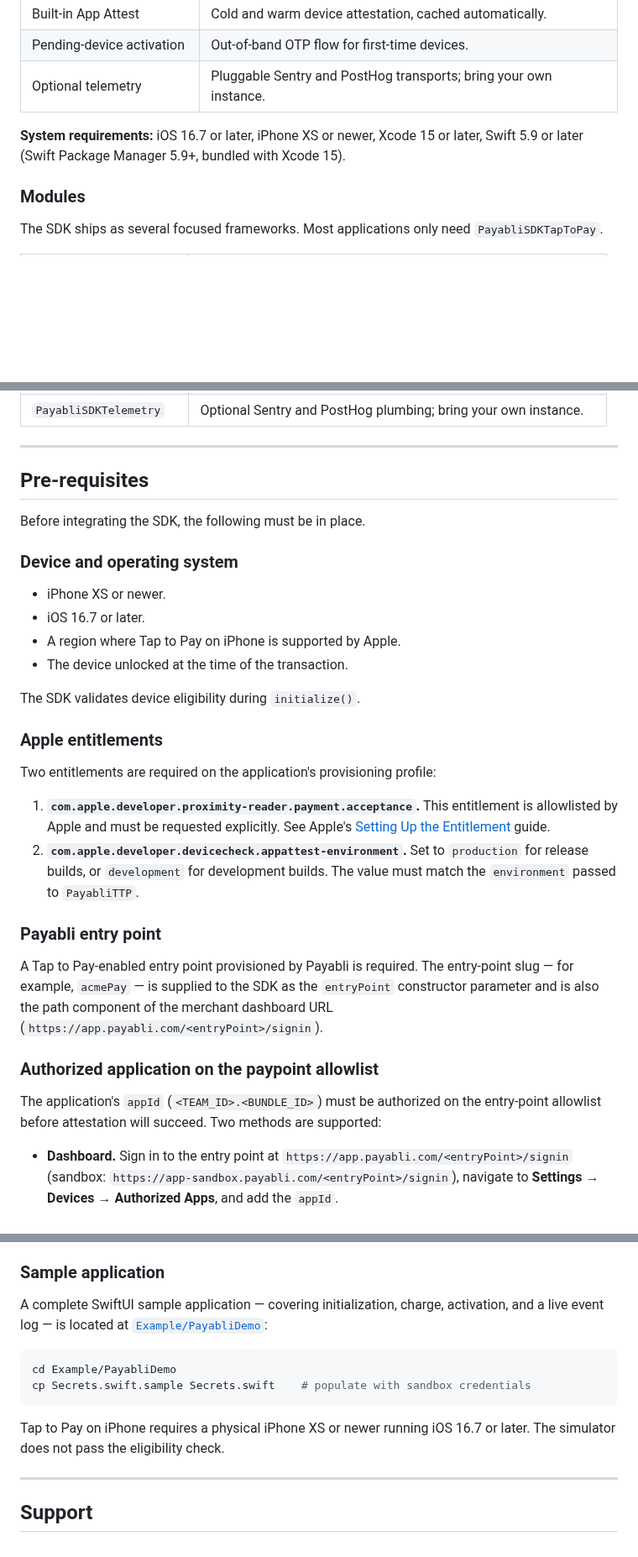
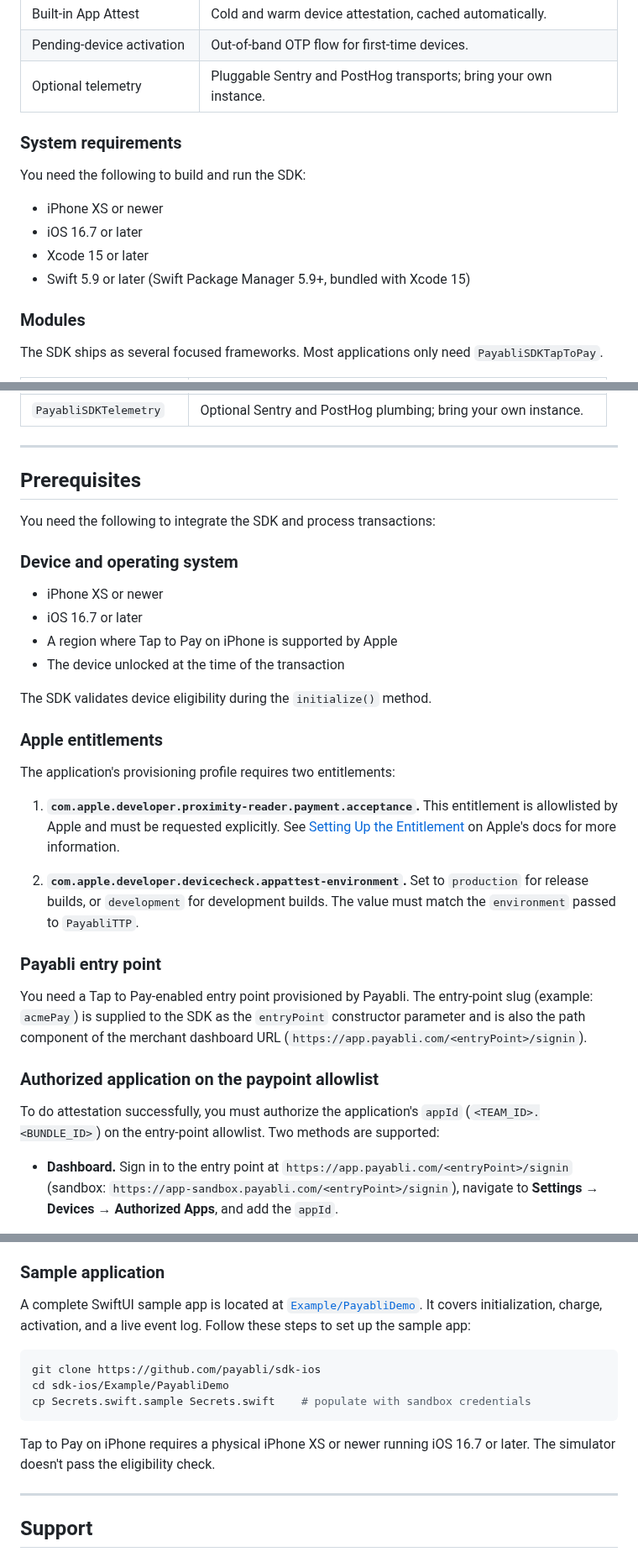
Before and after one commit to payabli/sdk-ios, a Markdown page: README.md, 3 parts joined by grey strips. Shown at 84% size. Rendered like a GitHub page; blank space fills up the shorter version.

Commit message:
readme adjustments

````diff
--- a/README.md
+++ b/README.md
@@ -42,9 +42,13 @@ print("Transaction captured. ID:", result.paymentTransId)
 | Pending-device activation     | Out-of-band OTP flow for first-time devices.                             |
 | Optional telemetry            | Pluggable Sentry and PostHog transports; bring your own instance.        |
 
-**System requirements:** iOS 16.7 or later, iPhone XS or newer,
-Xcode 15 or later, Swift 5.9 or later (Swift Package Manager 5.9+,
-bundled with Xcode 15).
+### System requirements
+
+You need the following to build and run the SDK:
+- iPhone XS or newer
+- iOS 16.7 or later
+- Xcode 15 or later
+- Swift 5.9 or later (Swift Package Manager 5.9+, bundled with Xcode 15)
 
 ### Modules
 
@@ -61,47 +65,44 @@ need `PayabliSDKTapToPay`.
 
 ---
 
-## Pre-requisites
+## Prerequisites
 
-Before integrating the SDK, the following must be in place.
+You need the following to integrate the SDK and process transactions:
 
 ### Device and operating system
 
-- iPhone XS or newer.
-- iOS 16.7 or later.
-- A region where Tap to Pay on iPhone is supported by Apple.
-- The device unlocked at the time of the transaction.
+- iPhone XS or newer
+- iOS 16.7 or later
+- A region where Tap to Pay on iPhone is supported by Apple
+- The device unlocked at the time of the transaction
 
-The SDK validates device eligibility during `initialize()`.
+The SDK validates device eligibility during the `initialize()` method.
 
 ### Apple entitlements
 
-Two entitlements are required on the application's provisioning
-profile:
+The application's provisioning profile requires two entitlements:
 
-1. **`com.apple.developer.proximity-reader.payment.acceptance`.** This
-   entitlement is allowlisted by Apple and must be requested
-   explicitly. See Apple's
-   [Setting Up the Entitlement](https://developer.apple.com/documentation/proximityreader/setting-up-the-entitlement-for-tap-to-pay-on-iphone)
-   guide.
-2. **`com.apple.developer.devicecheck.appattest-environment`.** Set to
-   `production` for release builds, or `development` for development
-   builds. The value must match the `environment` passed to
-   `PayabliTTP`.
+1. **`com.apple.developer.proximity-reader.payment.acceptance`.**
+   This entitlement is allowlisted by Apple and must be requested
+   explicitly. See [Setting Up the Entitlement](https://developer.apple.com/documentation/proximityreader/setting-up-the-entitlement-for-tap-to-pay-on-iphone)
+   on Apple's docs for more information.
+
+2. **`com.apple.developer.devicecheck.appattest-environment`.**
+   Set to `production` for release builds, or `development` for development
+   builds. The value must match the `environment` passed to `PayabliTTP`.
 
 ### Payabli entry point
 
-A Tap to Pay-enabled entry point provisioned by Payabli is required.
-The entry-point slug — for example, `acmePay` — is supplied to the SDK
+You need a Tap to Pay-enabled entry point provisioned by Payabli.
+The entry-point slug (example: `acmePay`) is supplied to the SDK
 as the `entryPoint` constructor parameter and is also the path
 component of the merchant dashboard URL
 (`https://app.payabli.com/<entryPoint>/signin`).
 
 ### Authorized application on the paypoint allowlist
 
-The application's `appId` (`<TEAM_ID>.<BUNDLE_ID>`) must be authorized
-on the entry-point allowlist before attestation will succeed. Two
-methods are supported:
+To do attestation successfully, you must authorize the application's `appId` (`<TEAM_ID>.<BUNDLE_ID>`)
+on the entry-point allowlist. Two methods are supported:
 
 - **Dashboard.** Sign in to the entry point at
   `https://app.payabli.com/<entryPoint>/signin` (sandbox:
@@ -528,17 +528,18 @@ each binding.
 
 ### Sample application
 
-A complete SwiftUI sample application — covering initialization,
-charge, activation, and a live event log — is located at
-[`Example/PayabliDemo`](./Example/PayabliDemo/):
+A complete SwiftUI sample app is located at [`Example/PayabliDemo`](./Example/PayabliDemo/).
+It covers initialization, charge, activation, and a live event log.
+Follow these steps to set up the sample app:
 
 ```bash
-cd Example/PayabliDemo
+git clone https://github.com/payabli/sdk-ios
+cd sdk-ios/Example/PayabliDemo
 cp Secrets.swift.sample Secrets.swift    # populate with sandbox credentials
 ```
 
 Tap to Pay on iPhone requires a physical iPhone XS or newer running
-iOS 16.7 or later. The simulator does not pass the eligibility check.
+iOS 16.7 or later. The simulator doesn't pass the eligibility check.
 
 ---
 
````
Also changed, not shown: other parts of README.md (+20 -21 lines).
